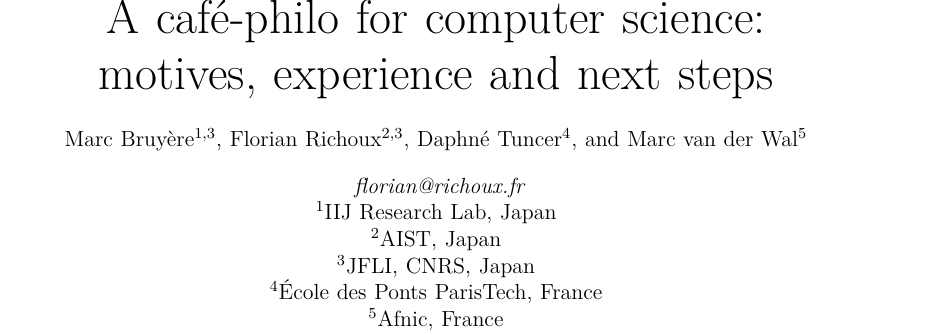
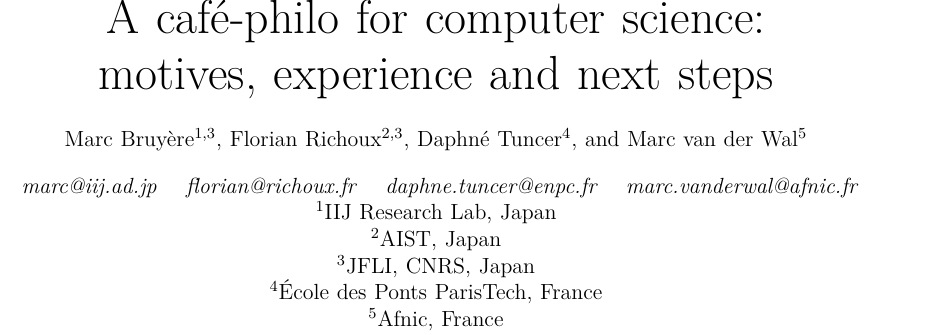
Before and after one commit to richoux/ethical_thinking_undone, a LaTeX paper (paper.tex): part of page 1 of 3, cut so that both start at the same text. Compiled offline with pdfLaTeX; a missing font is replaced by an installed copy or a similar font; a LaTeX package or settings file that is missing is left out.

Commit message:
Add emails

```diff
--- a/paper.tex
+++ b/paper.tex
@@ -36,7 +36,8 @@
 \author[2,3]{Florian Richoux}
 \author[4]{Daphné Tuncer}
 \author[5]{Marc van der Wal}
-\affil[ ]{\it florian@richoux.fr}
+\affil[   ]{\it   marc@iij.ad.jp    \quad   florian@richoux.fr   \quad
+  daphne.tuncer@enpc.fr \quad marc.vanderwal@afnic.fr}
 \affil[1]{IIJ Research Lab, Japan}
 \affil[2]{AIST, Japan}
 \affil[3]{JFLI, CNRS, Japan}
```
